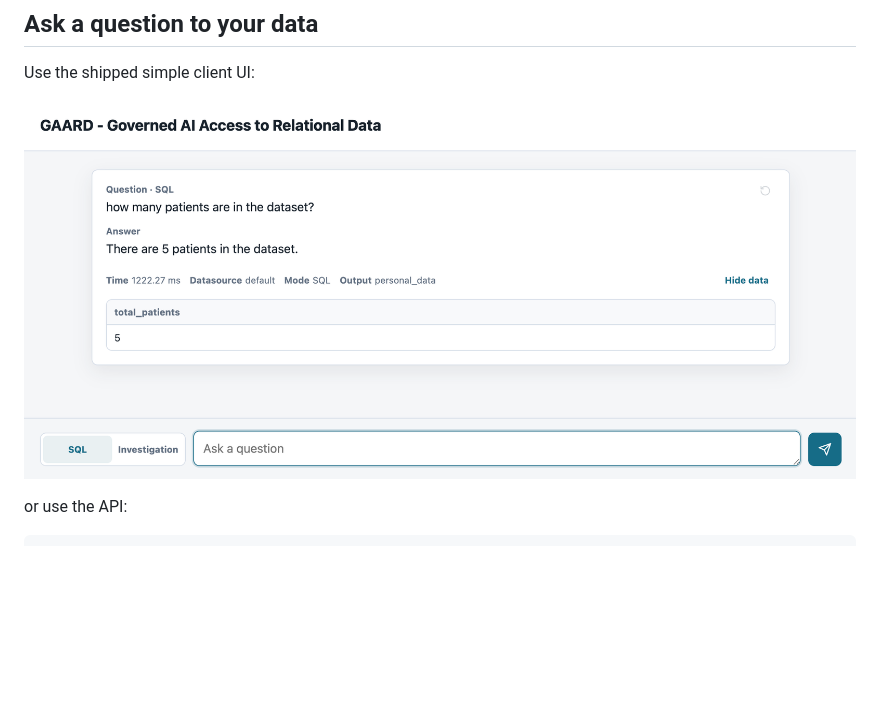
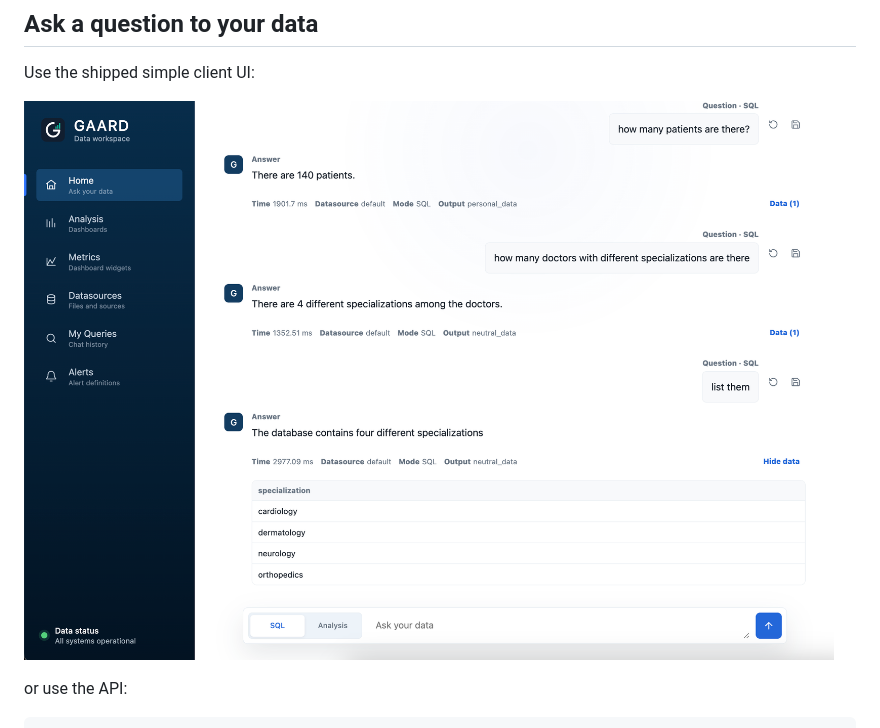
Before and after one commit to pkroliszewski/gaard, a Markdown page: README.md, the part around the change. GitHub-like rendering; blank space fills up the shorter version.

Commit message:
Client.v0.2.5 screenshoot

```diff
--- a/README.md
+++ b/README.md
@@ -75,7 +75,7 @@ Put your LLM settings here:
 
 Use the shipped simple client UI:
 
-![example_ask_a_question](docs/images/example_ask_a_question.png)
+![example_ask_a_question](docs/images/gaard-client-v2.png)
 
 or use the API:
 
```
